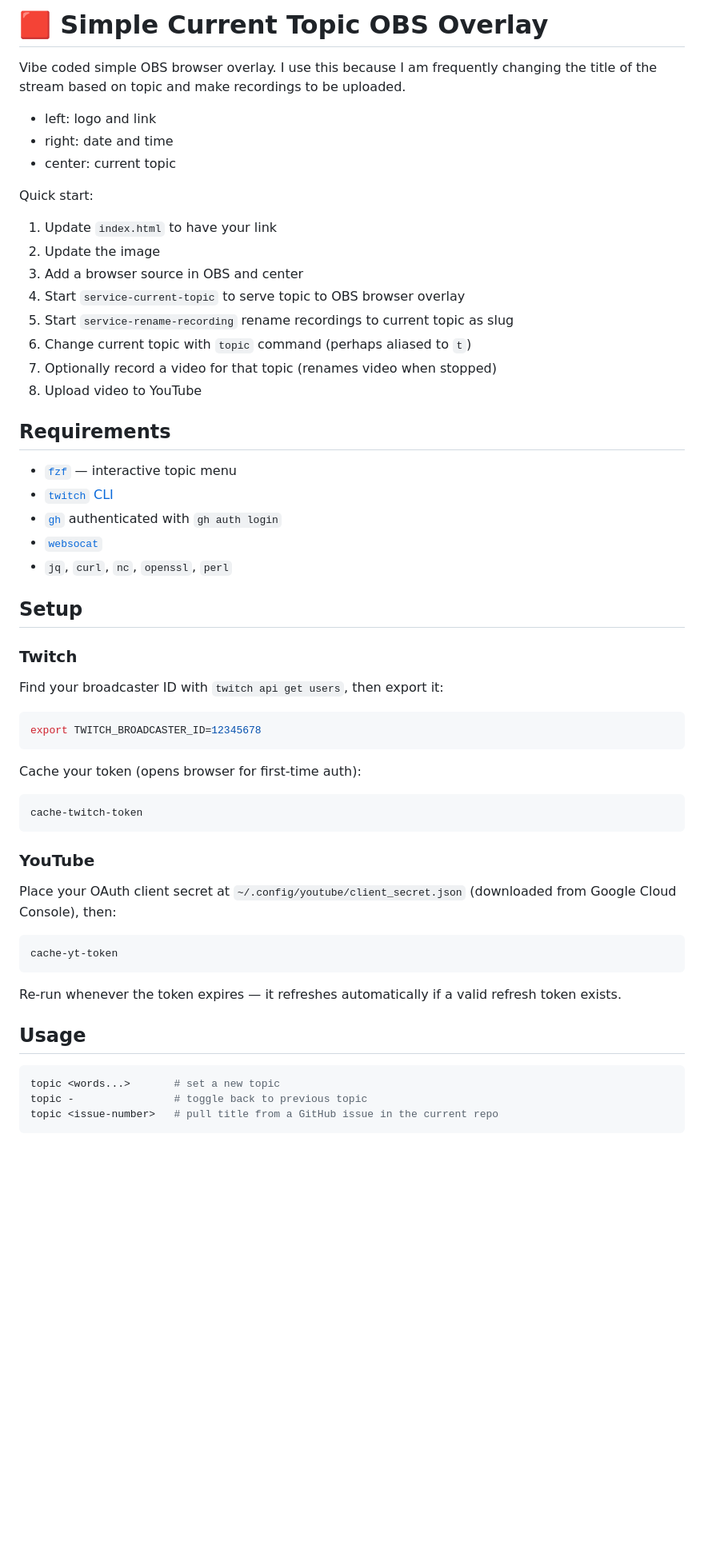
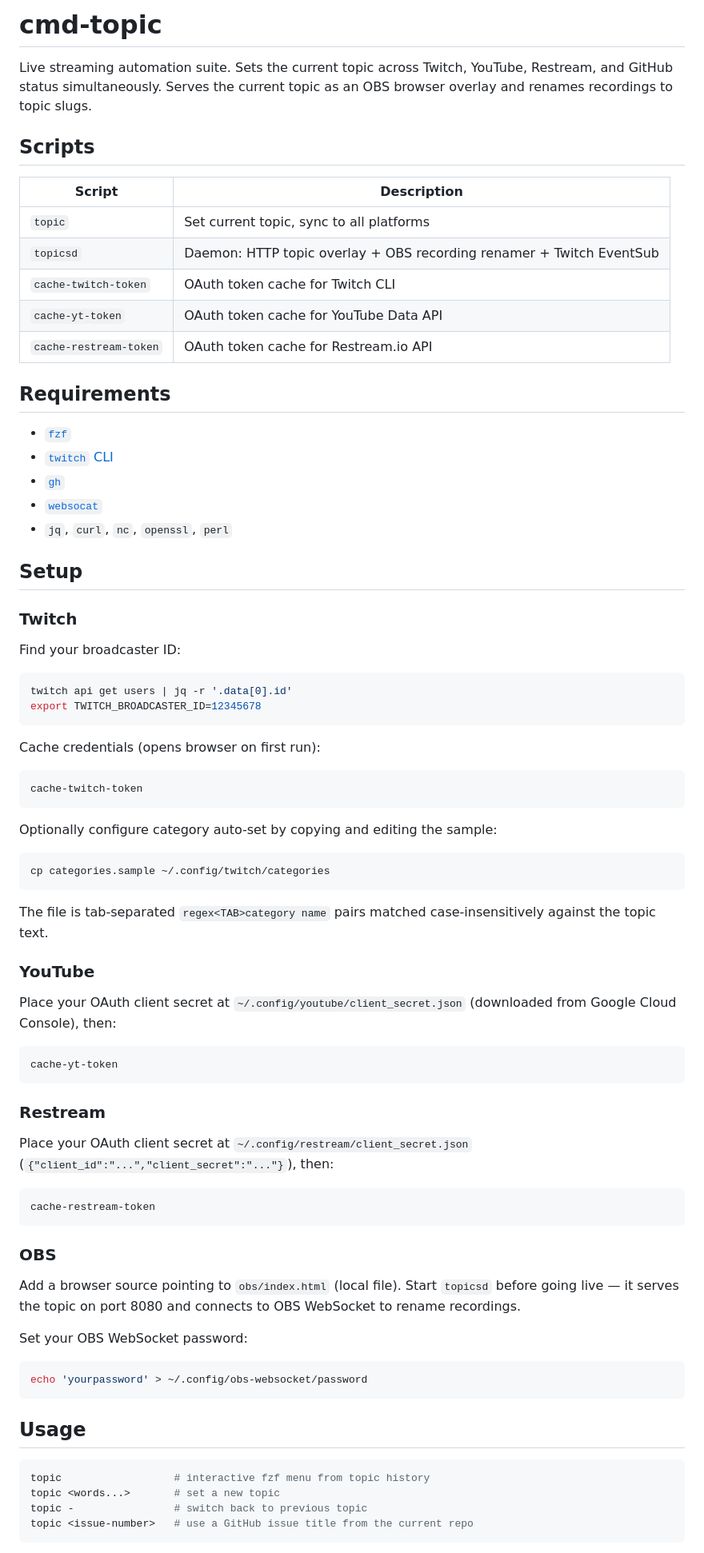
Before and after one commit to rwxrob/cmd-topic, a Markdown page: README.md, the part around one of its changes. Shown at 80% size. GitHub-like rendering; blank space fills up the shorter version.

Commit message:
docs: rewrite README to reflect current state

````diff
--- a/README.md
+++ b/README.md
@@ -1,27 +1,24 @@
-# 🟥 Simple Current Topic OBS Overlay
+# cmd-topic
 
-Vibe coded simple OBS browser overlay. I use this because I am frequently changing the title of the stream based on topic and make recordings to be uploaded.
+Live streaming automation suite. Sets the current topic across Twitch,
+YouTube, Restream, and GitHub status simultaneously. Serves the current
+topic as an OBS browser overlay and renames recordings to topic slugs.
 
-- left: logo and link
-- right: date and time
-- center: current topic
+## Scripts
 
-Quick start:
-
-1. Update `index.html` to have your link
-2. Update the image
-3. Add a browser source in OBS and center
-4. Start `service-current-topic` to serve topic to OBS browser overlay
-5. Start `service-rename-recording` rename recordings to current topic as slug
-6. Change current topic with `topic` command (perhaps aliased to `t`)
-7. Optionally record a video for that topic (renames video when stopped)
-8. Upload video to YouTube
+| Script | Description |
+|--------|-------------|
+| `topic` | Set current topic, sync to all platforms |
+| `topicsd` | Daemon: HTTP topic overlay + OBS recording renamer + Twitch EventSub |
+| `cache-twitch-token` | OAuth token cache for Twitch CLI |
+| `cache-yt-token` | OAuth token cache for YouTube Data API |
+| `cache-restream-token` | OAuth token cache for Restream.io API |
 
 ## Requirements
 
-- [`fzf`](https://github.com/junegunn/fzf) — interactive topic menu
+- [`fzf`](https://github.com/junegunn/fzf)
 - [`twitch` CLI](https://github.com/twitchdev/twitch-cli)
-- [`gh`](https://cli.github.com) authenticated with `gh auth login`
+- [`gh`](https://cli.github.com)
 - [`websocat`](https://github.com/vi/websocat)
 - `jq`, `curl`, `nc`, `openssl`, `perl`
 
@@ -29,17 +26,27 @@ Quick start:
 
 ### Twitch
 
-Find your broadcaster ID with `twitch api get users`, then export it:
+Find your broadcaster ID:
 
 ```sh
+twitch api get users | jq -r '.data[0].id'
 export TWITCH_BROADCASTER_ID=12345678
 ```
 
-Cache your token (opens browser for first-time auth):
+Cache credentials (opens browser on first run):
 
 ```sh
 cache-twitch-token
 ```
+
+Optionally configure category auto-set by copying and editing the sample:
+
+```sh
+cp categories.sample ~/.config/twitch/categories
+```
+
+The file is tab-separated `regex<TAB>category name` pairs matched
+case-insensitively against the topic text.
 
 ### YouTube
 
@@ -50,14 +57,33 @@ Place your OAuth client secret at `~/.config/youtube/client_secret.json`
 cache-yt-token
 ```
 
-Re-run whenever the token expires — it refreshes automatically if a valid
-refresh token exists.
+### Restream
+
+Place your OAuth client secret at `~/.config/restream/client_secret.json`
+(`{"client_id":"...","client_secret":"..."}`), then:
+
+```sh
+cache-restream-token
+```
+
+### OBS
+
+Add a browser source pointing to `obs/index.html` (local file). Start
+`topicsd` before going live — it serves the topic on port 8080 and
+connects to OBS WebSocket to rename recordings.
+
+Set your OBS WebSocket password:
+
+```sh
+echo 'yourpassword' > ~/.config/obs-websocket/password
+```
 
 ## Usage
 
 ```sh
+topic                  # interactive fzf menu from topic history
 topic <words...>       # set a new topic
-topic -                # toggle back to previous topic
-topic <issue-number>   # pull title from a GitHub issue in the current repo
+topic -                # switch back to previous topic
+topic <issue-number>   # use a GitHub issue title from the current repo
 ```
 
````
Also changed, not shown: other parts of README.md (+20 -22 lines).
